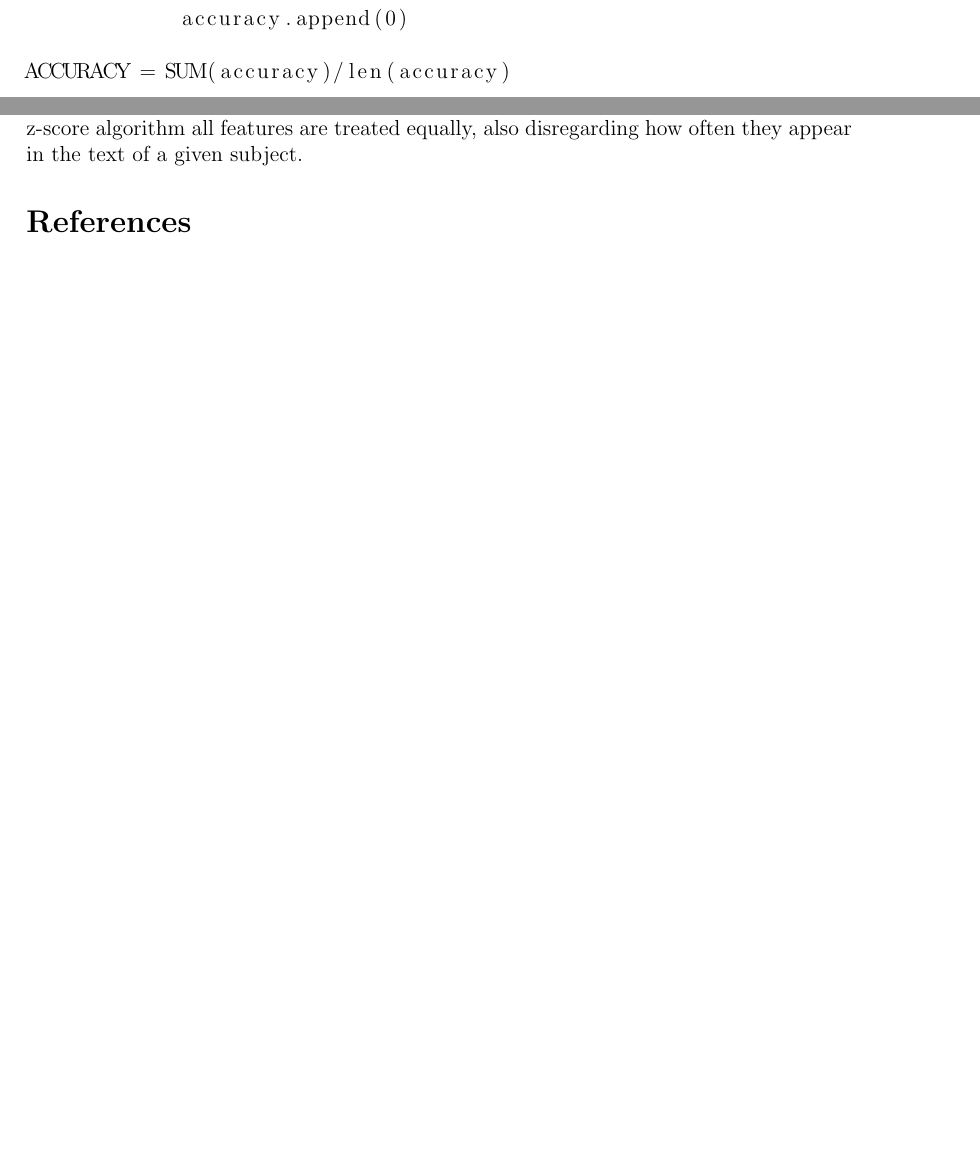
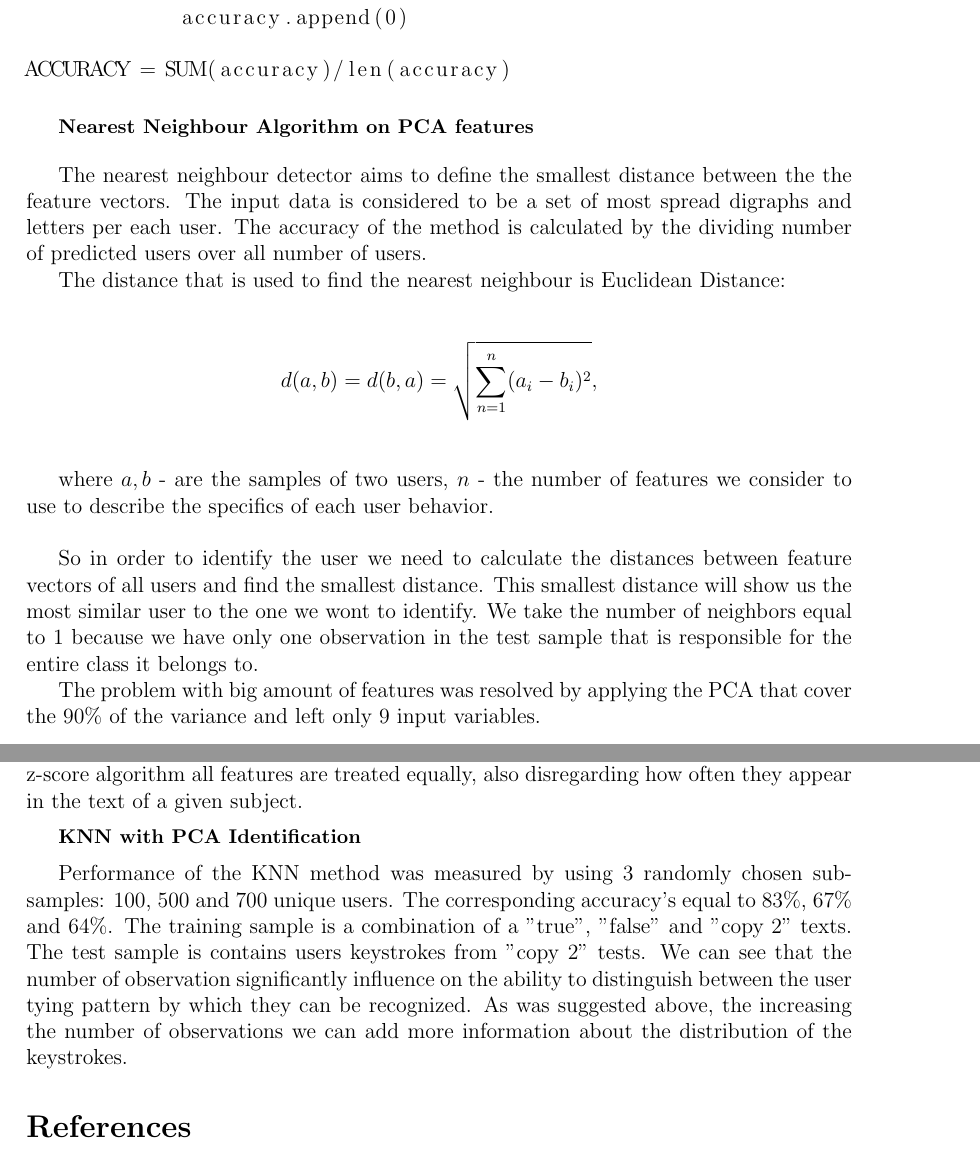
Before and after one commit to vbyno/keystroke_dynamics, a LaTeX document (kd_final_report.tex): two parts of pages 6 and 7 of 8 before the commit and two parts of pages 7 and 8 of 9 after it, joined at a grey line, cut so that both start at the same text, the shorter picture padded with empty space. Compiled offline with pdfLaTeX.

Commit message:
knn text

```diff
--- a/kd_final_report.tex
+++ b/kd_final_report.tex
@@ -312,6 +316,29 @@ ACCURACY = SUM(accuracy)/len(accuracy)
 
 
 \bigskip
+\small\textbf{Nearest Neighbour Algorithm on PCA features}
+\bigskip
+
+\normalsize
+
+The nearest neighbour detector aims to define the smallest distance between the the feature vectors. The input data is considered to be a set of most spread digraphs and letters per each user.  The accuracy of the method is calculated by the dividing number of predicted users over all number of users.
+
+The distance that is used to find the nearest neighbour is Euclidean Distance:\\
+
+
+$$
+d(a,b) = d(b,a) = \sqrt{\sum_{n=1}^{n} (a_i - b_i)^2},
+$$\\
+
+where $a, b$ - are the samples of two users, $n$ - the number of features we consider to use to describe the specifics of each  user behavior.\\
+
+So in order to identify the user we need to calculate the distances between feature vectors of all users and find the smallest distance. This smallest distance will show us the most similar user to the one we wont to identify. We take the number of neighbors equal to 1 because we have only one observation in the test sample that is responsible for the entire class it belongs to.
+
+The problem with big amount of features was resolved by applying the PCA that cover the 90\% of the variance and left only 9 input variables.
+
+
+\newpage
+\bigskip
 \large\textbf{Results}
 \bigskip
 
@@ -325,6 +352,15 @@ We tested our Z-score identification methodology on 3 randomly selected subsets
 
 As expected, accuracy scores are relatively small. We had a small text dataset for a user: our model is trained on 1 text sample with no repetitions. Moreover, long texts (as well as free text) requires more sophisticated feature extraction techniques, as simple digraphs work good for passwords, usernames and digits, while in long text not only digraphs, but their positioning is potentially important. Moreover, not all features are equally important - some of them are more discriminating than the other, while in our z-score algorithm all features are treated equally, also disregarding how often they appear in the text of a given subject.
 
+
+\medskip
+\small\textbf{KNN with PCA Identification}
+\medskip
+
+\normalsize
+
+Performance of the KNN method was measured by using 3 randomly chosen sub-samples: 100, 500 and 700 unique users. The corresponding accuracy's equal to 83\%, 67\% and 64\%. The training sample is a combination of a "true", "false" and "copy 2" texts. The test sample is contains users keystrokes from "copy 2" tests. We can see that the number of observation significantly influence on the ability to distinguish between the user tying pattern by which they can be recognized. As was suggested above, the increasing the number of observations we can add more information about the distribution of the keystrokes.
+
 \bibliography{keystroke_dynamics}{}
 \bibliographystyle{plain}
 \end{document}
```
Also changed, not shown: kd_final_report.tex (10 more changed lines), 3 other files.
